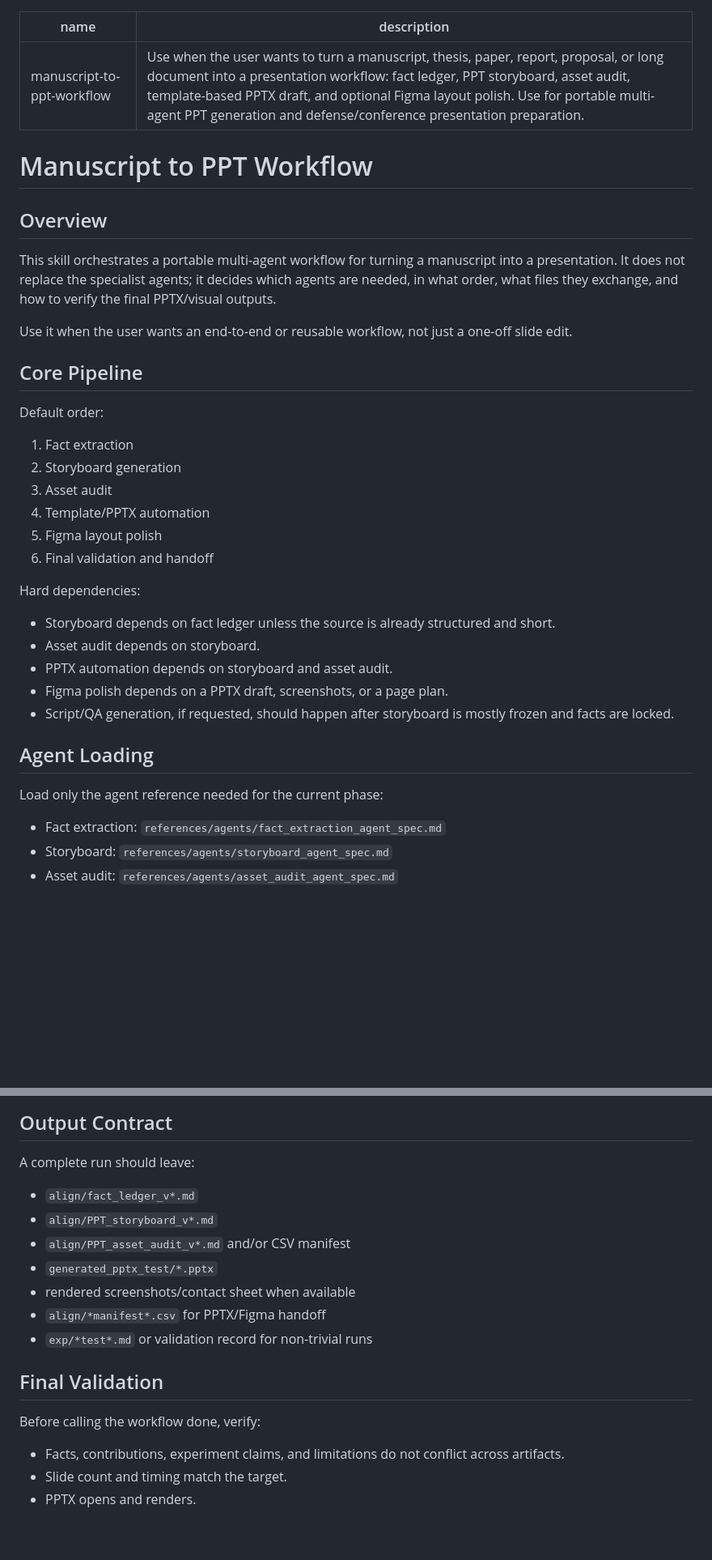
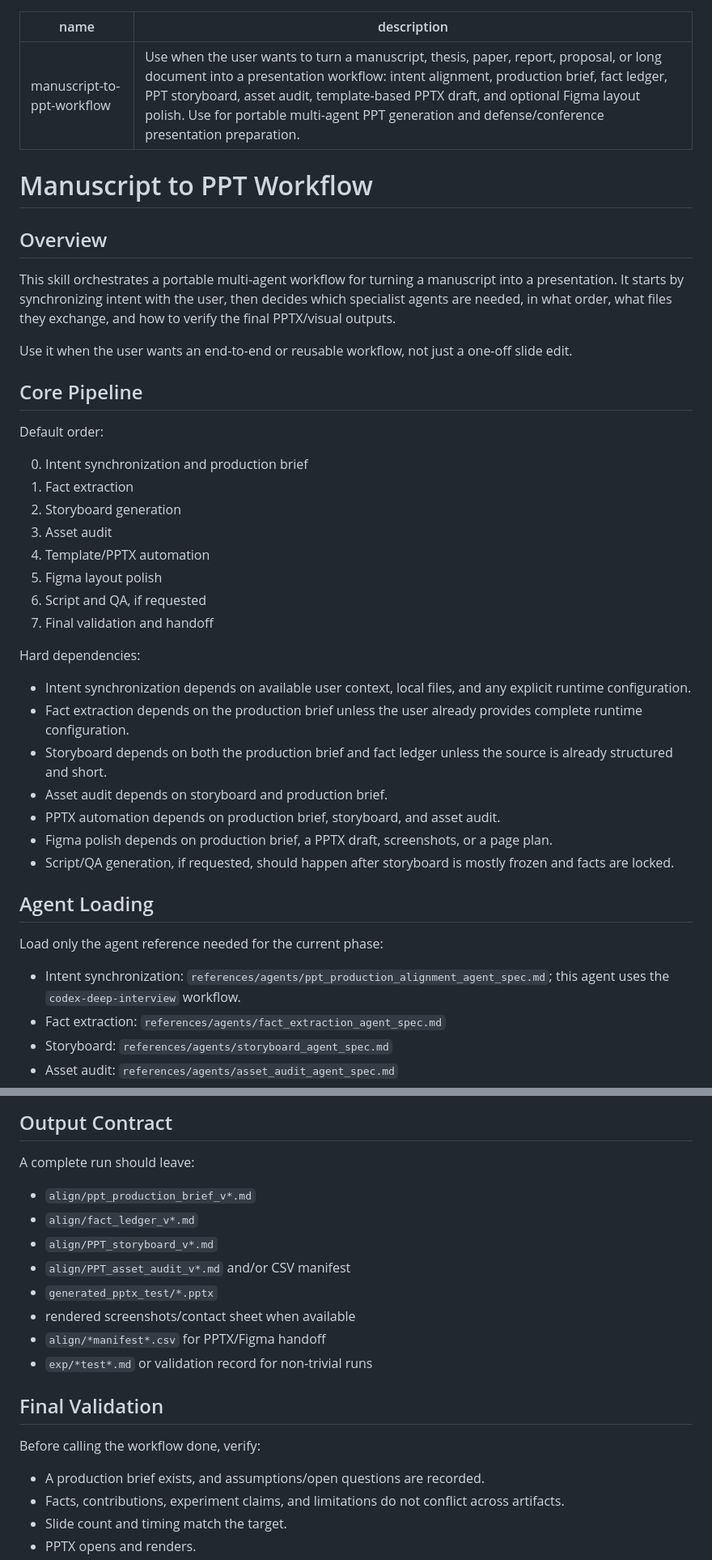
Before and after one commit to PZQ-ship-it/codex-research-workflow-html, a Markdown page: skills/manuscript-to-ppt-workflow/SKILL.md, 2 parts joined by grey strips. Shown at 81% size. Drawn GitHub-style; blank space fills up the shorter version.

```diff
--- a/skills/manuscript-to-ppt-workflow/SKILL.md
+++ b/skills/manuscript-to-ppt-workflow/SKILL.md
@@ -1,13 +1,13 @@
 ---
 name: manuscript-to-ppt-workflow
-description: "Use when the user wants to turn a manuscript, thesis, paper, report, proposal, or long document into a presentation workflow: fact ledger, PPT storyboard, asset audit, template-based PPTX draft, and optional Figma layout polish. Use for portable multi-agent PPT generation and defense/conference presentation preparation."
+description: "Use when the user wants to turn a manuscript, thesis, paper, report, proposal, or long document into a presentation workflow: intent alignment, production brief, fact ledger, PPT storyboard, asset audit, template-based PPTX draft, and optional Figma layout polish. Use for portable multi-agent PPT generation and defense/conference presentation preparation."
 ---
 
 # Manuscript to PPT Workflow
 
 ## Overview
 
-This skill orchestrates a portable multi-agent workflow for turning a manuscript into a presentation. It does not replace the specialist agents; it decides which agents are needed, in what order, what files they exchange, and how to verify the final PPTX/visual outputs.
+This skill orchestrates a portable multi-agent workflow for turning a manuscript into a presentation. It starts by synchronizing intent with the user, then decides which specialist agents are needed, in what order, what files they exchange, and how to verify the final PPTX/visual outputs.
 
 Use it when the user wants an end-to-end or reusable workflow, not just a one-off slide edit.
 
@@ -15,25 +15,30 @@ Use it when the user wants an end-to-end or reusable workflow, not just a one-of
 
 Default order:
 
+0. Intent synchronization and production brief
 1. Fact extraction
 2. Storyboard generation
 3. Asset audit
 4. Template/PPTX automation
 5. Figma layout polish
-6. Final validation and handoff
+6. Script and QA, if requested
+7. Final validation and handoff
 
 Hard dependencies:
 
-- Storyboard depends on fact ledger unless the source is already structured and short.
-- Asset audit depends on storyboard.
-- PPTX automation depends on storyboard and asset audit.
-- Figma polish depends on a PPTX draft, screenshots, or a page plan.
+- Intent synchronization depends on available user context, local files, and any explicit runtime configuration.
+- Fact extraction depends on the production brief unless the user already provides complete runtime configuration.
+- Storyboard depends on both the production brief and fact ledger unless the source is already structured and short.
+- Asset audit depends on storyboard and production brief.
+- PPTX automation depends on production brief, storyboard, and asset audit.
+- Figma polish depends on production brief, a PPTX draft, screenshots, or a page plan.
 - Script/QA generation, if requested, should happen after storyboard is mostly frozen and facts are locked.
 
 ## Agent Loading
 
 Load only the agent reference needed for the current phase:
 
+- Intent synchronization: `references/agents/ppt_production_alignment_agent_spec.md`; this agent uses the `codex-deep-interview` workflow.
 - Fact extraction: `references/agents/fact_extraction_agent_spec.md`
 - Storyboard: `references/agents/storyboard_agent_spec.md`
 - Asset audit: `references/agents/asset_audit_agent_spec.md`
@@ -265,6 +319,7 @@ If rate-limited:
 
 A complete run should leave:
 
+- `align/ppt_production_brief_v*.md`
 - `align/fact_ledger_v*.md`
 - `align/PPT_storyboard_v*.md`
 - `align/PPT_asset_audit_v*.md` and/or CSV manifest
@@ -277,6 +332,7 @@ A complete run should leave:
 
 Before calling the workflow done, verify:
 
+- A production brief exists, and assumptions/open questions are recorded.
 - Facts, contributions, experiment claims, and limitations do not conflict across artifacts.
 - Slide count and timing match the target.
 - PPTX opens and renders.
```
Also changed, not shown: other parts of skills/manuscript-to-ppt-workflow/SKILL.md (+51 -1 lines), 1 other file.
